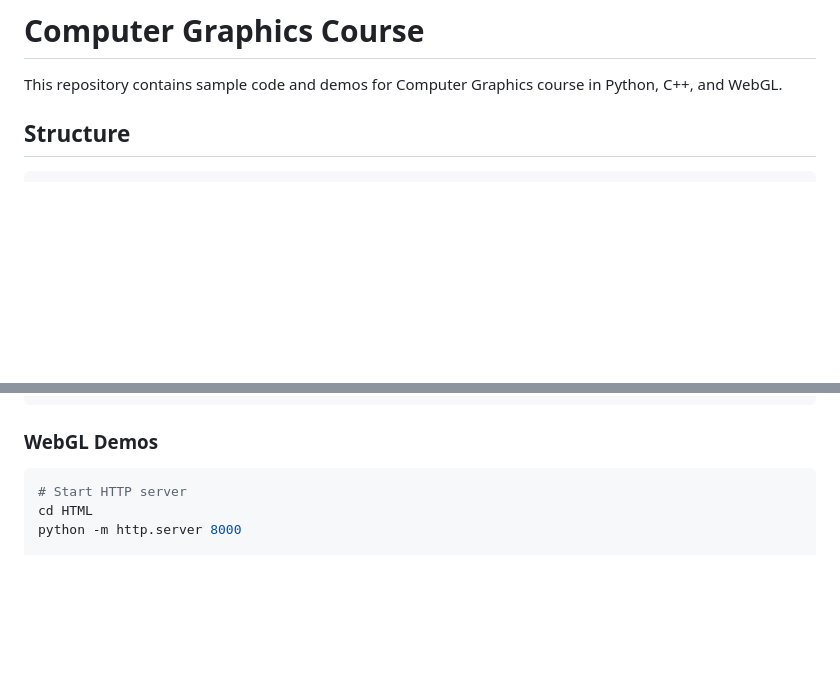
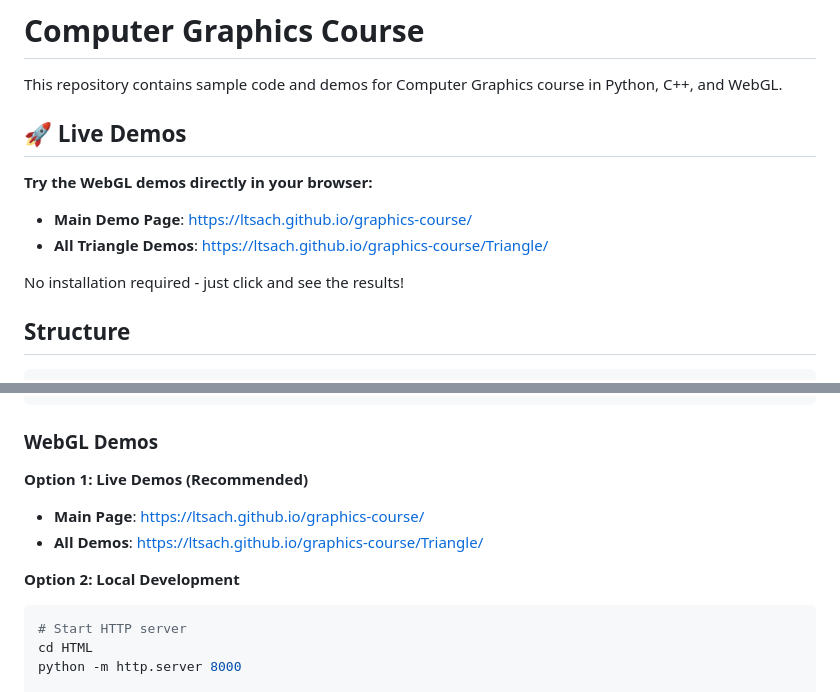
Before and after one commit to LTSACH/graphics-course, a Markdown page: README.md, 2 parts joined by grey strips. Rendered like a GitHub page; blank space fills up the shorter version.

Commit message:
Add live demo links to README
- Add GitHub Pages links for immediate WebGL demo access
- Users can see results without downloading code
- Provide both live and local development options

````diff
--- a/README.md
+++ b/README.md
@@ -1,6 +1,14 @@
 # Computer Graphics Course
 
 This repository contains sample code and demos for Computer Graphics course in Python, C++, and WebGL.
+
+## 🚀 Live Demos
+
+**Try the WebGL demos directly in your browser:**
+- **Main Demo Page**: https://ltsach.github.io/graphics-course/
+- **All Triangle Demos**: https://ltsach.github.io/graphics-course/Triangle/
+
+No installation required - just click and see the results!
 
 ## Structure
 
@@ -265,6 +273,11 @@ cd CPP/build
 
 ### WebGL Demos
 
+**Option 1: Live Demos (Recommended)**
+- **Main Page**: https://ltsach.github.io/graphics-course/
+- **All Demos**: https://ltsach.github.io/graphics-course/Triangle/
+
+**Option 2: Local Development**
 ```bash
 # Start HTTP server
 cd HTML
````
